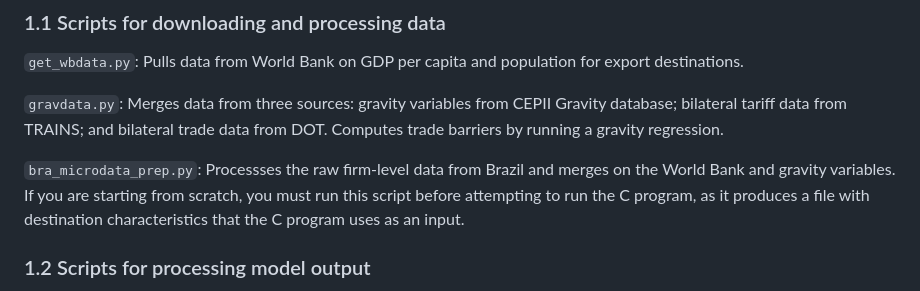
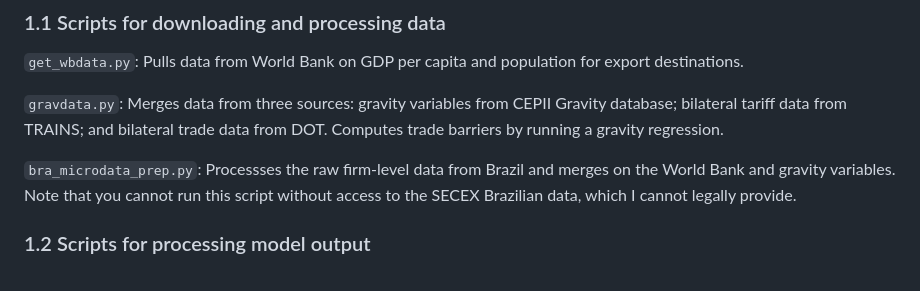
Before and after one commit to joesteinberg/dyn-mkt-pen, a Markdown page: README.md, the part around the change. Rendered like a GitHub page.

```diff
--- a/README.md
+++ b/README.md
@@ -23,7 +23,7 @@ The python scripts used to process data, run regressions, and create the tables
 
 `gravdata.py`: Merges data from three sources: gravity variables from CEPII Gravity database; bilateral tariff data from TRAINS; and bilateral trade data from DOT. Computes trade barriers by running a gravity regression.
 
-`bra_microdata_prep.py`: Processses the raw firm-level data from Brazil and merges on the World Bank and gravity variables. If you are starting from scratch, you must run this script before attempting to run the C program, as it produces a file with destination characteristics that the C program uses as an input.
+`bra_microdata_prep.py`: Processses the raw firm-level data from Brazil and merges on the World Bank and gravity variables. Note that you cannot run this script without access to the SECEX Brazilian data, which I cannot legally provide.
 
 ### 1.2 Scripts for processing model output ###
 
```
